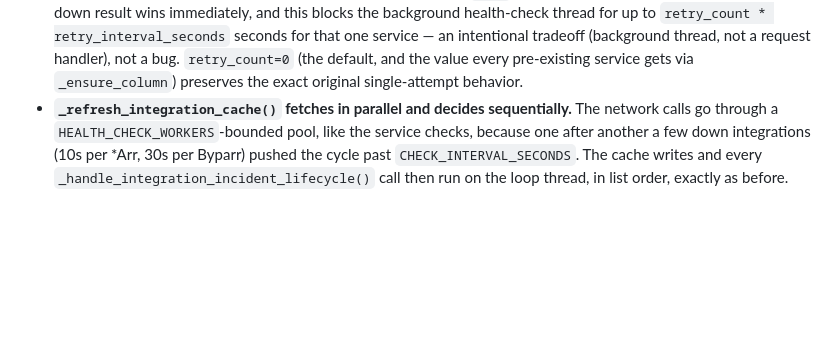
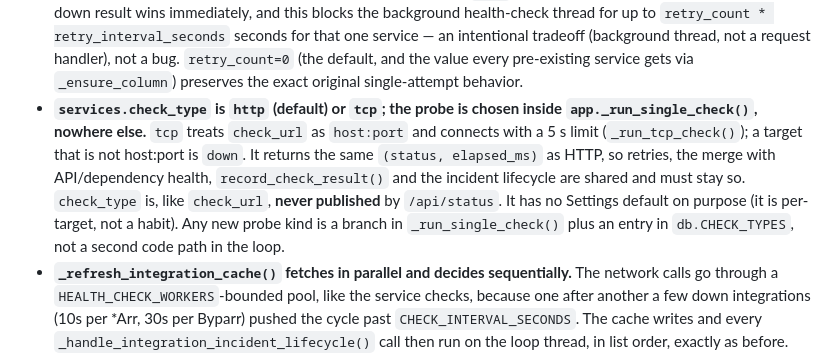
Before and after one commit to Adam4125-officiel/Status-Portal, a Markdown page: docs/claude/conventions.md, the part around the change. GitHub-like rendering; blank space fills up the shorter version.

Commit message:
Document the TCP check type
Co-Authored-By: Claude Sonnet 5.5 <noreply@anthropic.com>
Claude-Session: https://claude.ai/code/session_01KLoAdVsRoArNdHAKWWYj29

```diff
--- a/docs/claude/conventions.md
+++ b/docs/claude/conventions.md
@@ -90,6 +90,15 @@
   handler), not a bug. `retry_count=0` (the default, and the value every pre-existing
   service gets via `_ensure_column`) preserves the exact original single-attempt
   behavior.
+- **`services.check_type` is `http` (default) or `tcp`; the probe is chosen inside
+  `app._run_single_check()`, nowhere else.** `tcp` treats `check_url` as `host:port`
+  and connects with a 5 s limit (`_run_tcp_check()`); a target that is not host:port
+  is `down`. It returns the same `(status, elapsed_ms)` as HTTP, so retries, the merge
+  with API/dependency health, `record_check_result()` and the incident lifecycle are
+  shared and must stay so. `check_type` is, like `check_url`, **never published** by
+  `/api/status`. It has no Settings default on purpose (it is per-target, not a
+  habit). Any new probe kind is a branch in `_run_single_check()` plus an entry in
+  `db.CHECK_TYPES`, not a second code path in the loop.
 - **`_refresh_integration_cache()` fetches in parallel and decides sequentially.** The
   network calls go through a `HEALTH_CHECK_WORKERS`-bounded pool, like the service
   checks, because one after another a few down integrations (10s per *Arr, 30s per
```
Also changed, not shown: docs/HISTORY.md (+6 -0 lines).
